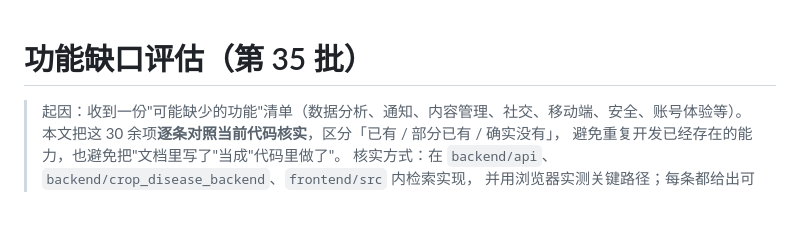
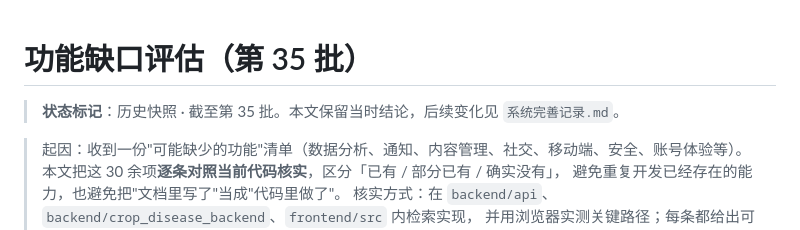
Before and after one commit to shiguangiliushi/crop-disease-system, a Markdown page: docs/功能缺口评估.md, the part around the change. Drawn GitHub-style; blank space fills up the shorter version.

```diff
--- a/docs/功能缺口评估.md
+++ b/docs/功能缺口评估.md
@@ -1,4 +1,7 @@
 # 功能缺口评估（第 35 批）
+
+<!-- SNAPSHOT-NOTE -->
+> **状态标记**：历史快照 · 截至第 35 批。本文保留当时结论，后续变化见 `系统完善记录.md`。
 
 > 起因：收到一份"可能缺少的功能"清单（数据分析、通知、内容管理、社交、移动端、安全、账号体验等）。
 > 本文把这 30 余项**逐条对照当前代码核实**，区分「已有 / 部分已有 / 确实没有」，
```
Also changed, not shown: docs/后台合并改造路线图.md (+3 -0 lines), docs/注释覆盖审计报告.md (+3 -0 lines).
